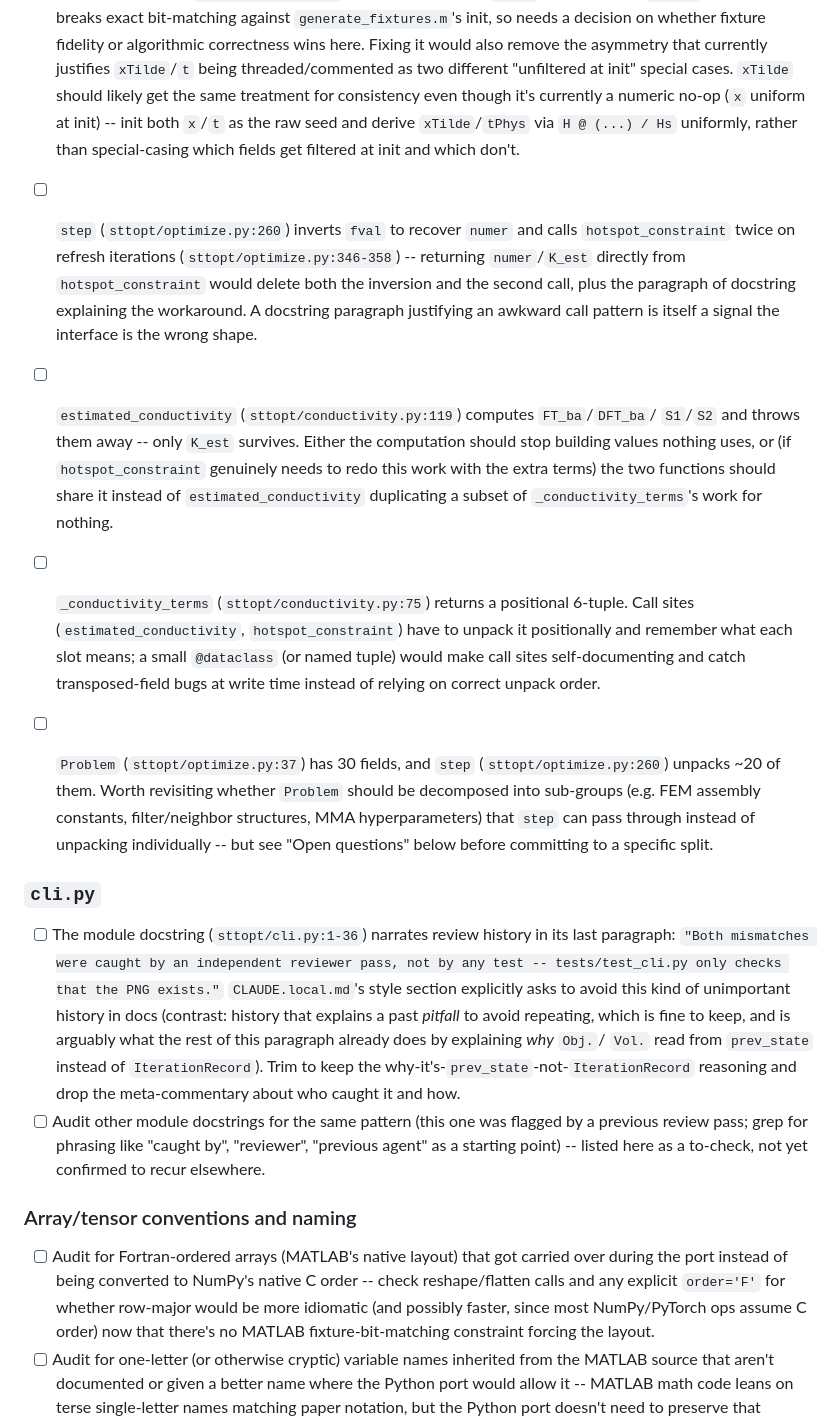
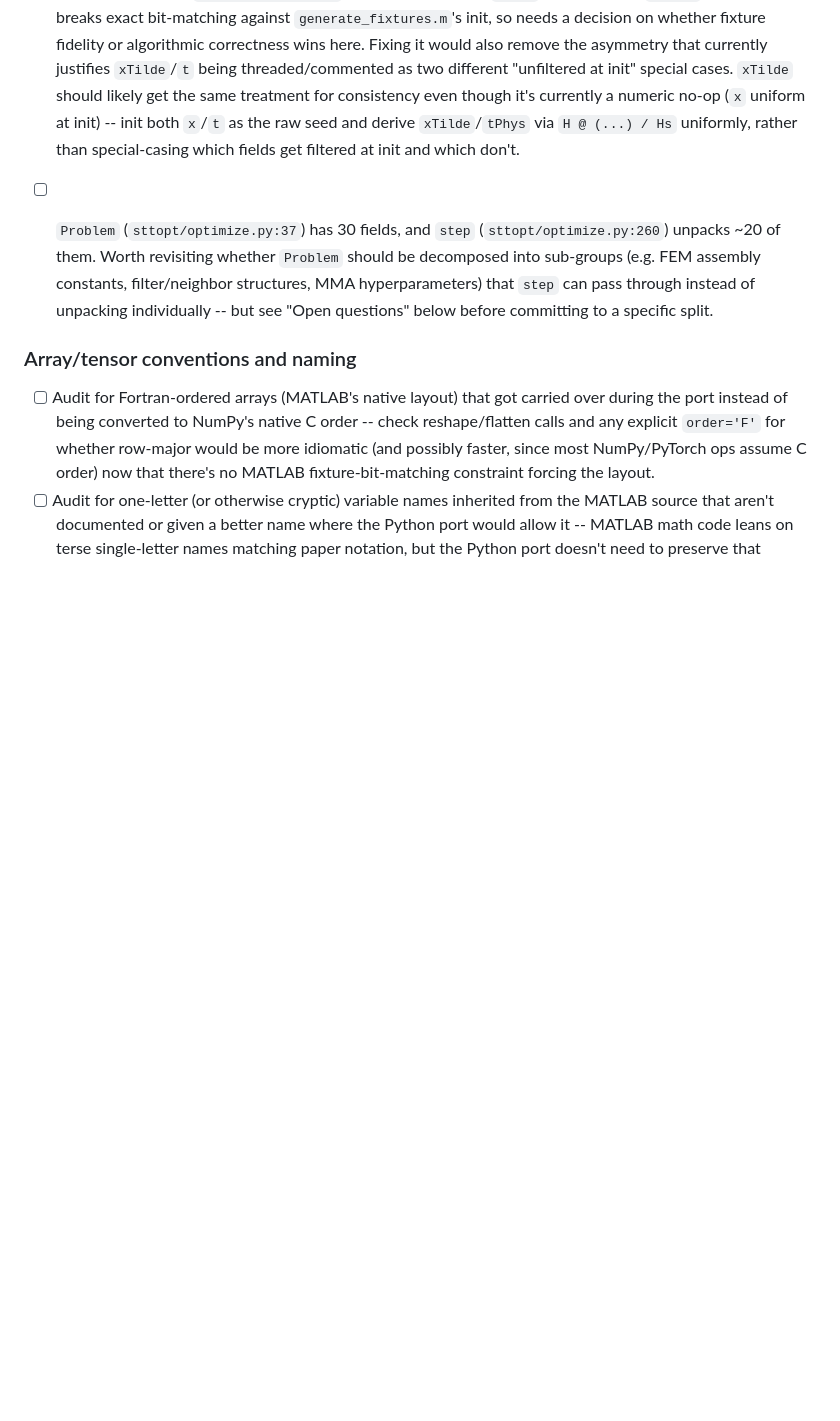
Before and after one commit to jesse-li-agent-projects/spacetime-topology-optimization, a Markdown page: plans/code_quality_review.md, the part around one of its changes. Drawn GitHub-style; blank space fills up the shorter version.

```diff
--- a/plans/code_quality_review.md
+++ b/plans/code_quality_review.md
@@ -81,44 +62,11 @@ check -- `tests/test_compliance.py`), independent of the MATLAB fixture. So does
   `xTilde`/`tPhys` via `H @ (...) / Hs` uniformly, rather than special-casing which
   fields get filtered at init and which don't.
 
-- [ ] `step` (`sttopt/optimize.py:260`) inverts `fval` to recover `numer` and calls
-  `hotspot_constraint` twice on refresh iterations (`sttopt/optimize.py:346-358`) --
-  returning `numer`/`K_est` directly from `hotspot_constraint` would delete both the
-  inversion and the second call, plus the paragraph of docstring explaining the
-  workaround. A docstring paragraph justifying an awkward call pattern is itself a signal
-  the interface is the wrong shape.
-- [ ] `estimated_conductivity` (`sttopt/conductivity.py:119`) computes `FT_ba`/`DFT_ba`/
-  `S1`/`S2` and throws them away -- only `K_est` survives. Either the computation should
-  stop building values nothing uses, or (if `hotspot_constraint` genuinely needs to
-  redo this work with the extra terms) the two functions should share it instead of
-  `estimated_conductivity` duplicating a subset of `_conductivity_terms`'s work for
-  nothing.
-- [ ] `_conductivity_terms` (`sttopt/conductivity.py:75`) returns a positional 6-tuple.
-  Call sites (`estimated_conductivity`, `hotspot_constraint`) have to unpack it
-  positionally and remember what each slot means; a small `@dataclass` (or named tuple)
-  would make call sites self-documenting and catch transposed-field bugs at write time
-  instead of relying on correct unpack order.
 - [ ] `Problem` (`sttopt/optimize.py:37`) has 30 fields, and `step`
   (`sttopt/optimize.py:260`) unpacks ~20 of them. Worth revisiting whether `Problem`
   should be decomposed into sub-groups (e.g. FEM assembly constants, filter/neighbor
   structures, MMA hyperparameters) that `step` can pass through instead of unpacking
   individually -- but see "Open questions" below before committing to a specific split.
-
-### `cli.py`
-
-- [ ] The module docstring (`sttopt/cli.py:1-36`) narrates review history in its last
-  paragraph: `"Both mismatches were caught by an independent reviewer pass, not by any
-  test -- tests/test_cli.py only checks that the PNG exists."` `CLAUDE.local.md`'s style
-  section explicitly asks to avoid this kind of unimportant history in docs (contrast:
-  history that explains a past *pitfall* to avoid repeating, which is fine to keep, and
-  is arguably what the rest of this paragraph already does by explaining *why* `Obj.`/
-  `Vol.` read from `prev_state` instead of `IterationRecord`). Trim to keep the
-  why-it's-`prev_state`-not-`IterationRecord` reasoning and drop the meta-commentary
-  about who caught it and how.
-- [ ] Audit other module docstrings for the same pattern (this one was flagged by a
-  previous review pass; grep for phrasing like "caught by", "reviewer", "previous
-  agent" as a starting point) -- listed here as a to-check, not yet confirmed to
-  recur elsewhere.
 
 ### Array/tensor conventions and naming
 
```
Also changed, not shown: other parts of plans/code_quality_review.md (+29 -24 lines).
